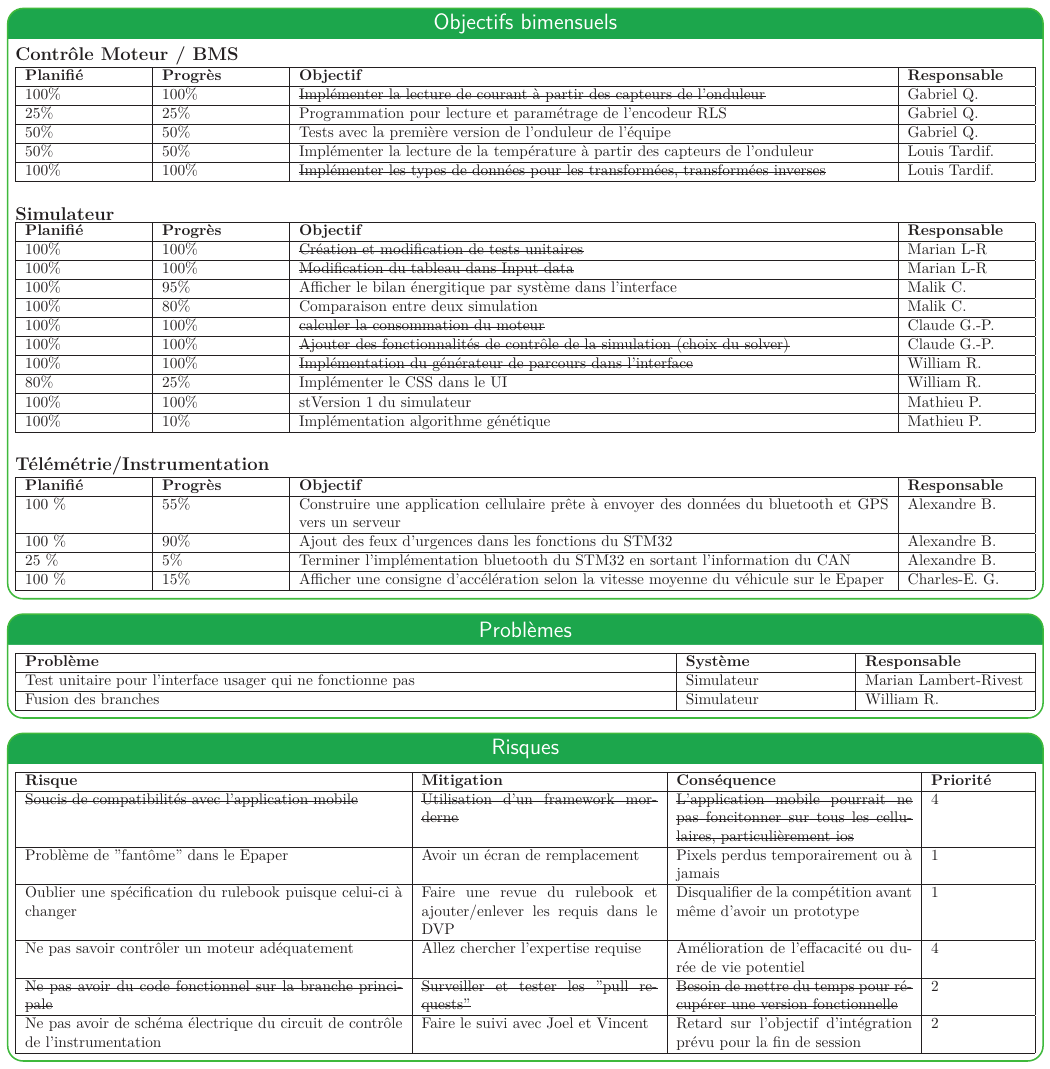
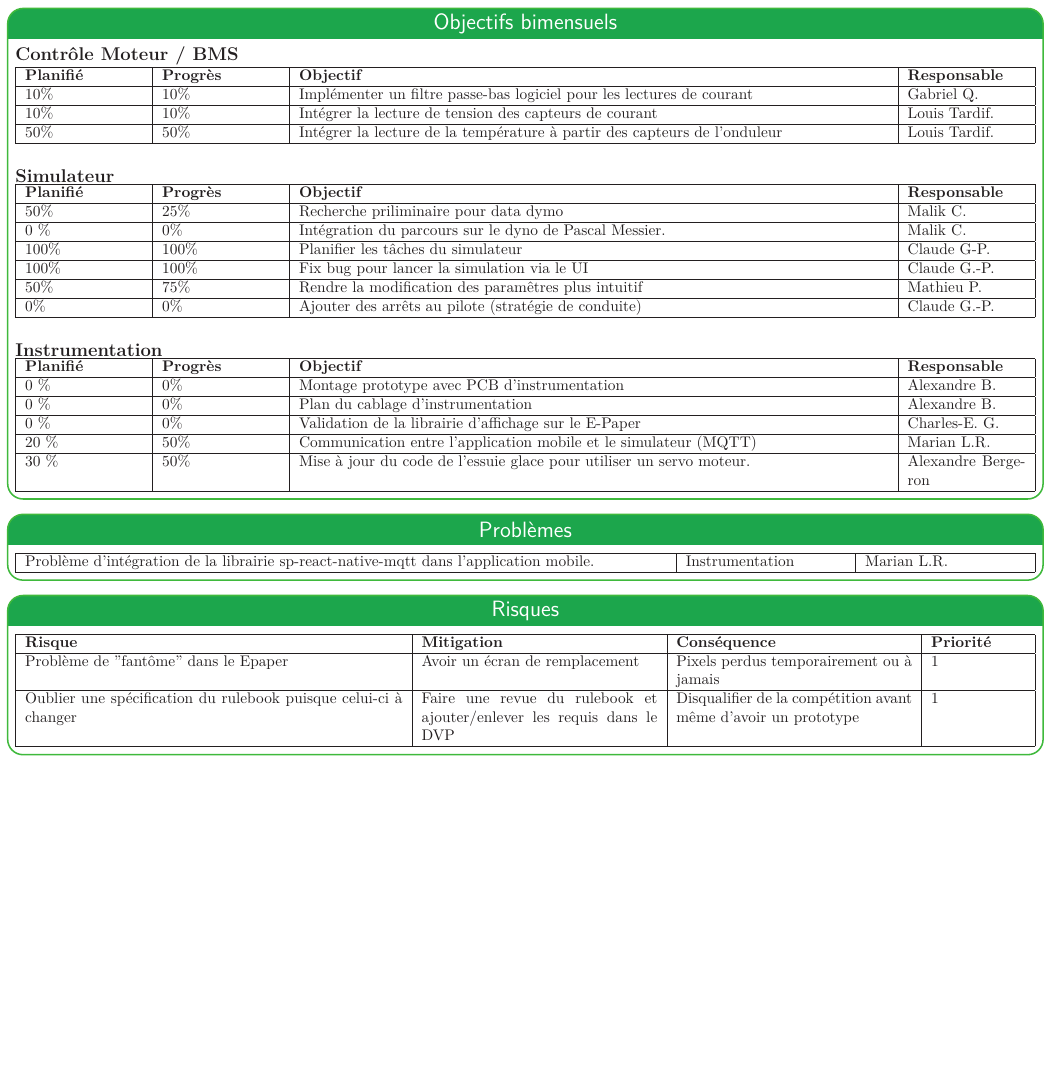
Before and after one commit to bergalexandre/Dashboard---Informatique, a LaTeX poster (poster.tex, which reads tableaux/Objectifs_bimensuels.tex, tableaux/problemes.tex, tableaux/risques.tex): page 2 of 3. Compiled offline with LuaLaTeX.

Commit message:
Updates from Overleaf

```diff
--- a/tableaux/Objectifs_bimensuels.tex
+++ b/tableaux/Objectifs_bimensuels.tex
@@ -8,11 +8,9 @@
   }
     \hline
     \textbf{Planifié} & \textbf{Progrès} & \textbf{Objectif} & \textbf{Responsable} \\\hline
-      100\% & 100\% & \st{Implémenter la lecture de courant à partir des capteurs de l'onduleur} & Gabriel Q.\\\hline
-      25\% & 25\% & Programmation pour lecture et paramétrage de l'encodeur RLS & Gabriel Q.\\\hline
-      50\% & 50\% & Tests avec la première version de l'onduleur de l'équipe & Gabriel Q.\\\hline
-      50\% & 50\% & Implémenter la lecture de la température à partir des capteurs de l'onduleur & Louis Tardif.\\\hline
-      100\% & 100\% & \st{Implémenter les types de données pour les transformées, transformées inverses}  & Louis Tardif.\\\hline
+10\% & 10\% & Implémenter un filtre passe-bas logiciel pour les lectures de courant & Gabriel Q.\\\hline
+      10\% & 10\% & Intégrer la lecture de tension des capteurs de courant  & Louis Tardif.\\\hline
+      50\% & 50\% & Intégrer la lecture de la température à partir des capteurs de l'onduleur & Louis Tardif.\\\hline
 \end{tabularx}
 \newline
 
@@ -28,17 +26,12 @@
   }
     \hline
     \textbf{Planifié} & \textbf{Progrès} & \textbf{Objectif} & \textbf{Responsable} \\\hline
-        100\% & 100\% & \st{Création et modification de tests unitaires} & Marian L-R \\\hline %04/04/2022
-        100\% & 100\% & \st{Modification du tableau dans Input data} & Marian L-R \\\hline %04/04/2022
-        100\% & 95\% & Afficher le bilan énergitique par système dans l'interface & Malik C.\\\hline
-        100\% & 80\% & Comparaison entre deux simulation & Malik C.\\\hline
-        100\% & 100\% & \st{calculer la consommation du moteur} & Claude G.-P. \\\hline %04/04/2022
-        100\% & 100\% & \st{Ajouter des fonctionnalités de contrôle de la simulation (choix du solver)} & Claude G.-P. \\\hline %04/04/2022
-        100\% & 100\% & \st{Implémentation du générateur de parcours dans l'interface} & William R.\\\hline
-        80\% & 25\% & Implémenter le CSS dans le UI & William R.\\\hline
-        100\% & 100\% & st{Version 1 du simulateur} & Mathieu P.\\\hline
-        100\% & 10\% & Implémentation algorithme génétique & Mathieu P.\\\hline
-
+        50\% & 25\% & Recherche priliminaire pour data dymo & Malik C.\\\hline
+        0 \% & 0\% & Intégration du parcours sur le dyno de Pascal Messier. & Malik C.\\\hline % nouveau stuff
+        100\% & 100\% & Planifier les tâches du simulateur & Claude G-P.\\\hline % Claude 2022-09-07
+        100\% & 100\% & Fix bug pour lancer la simulation via le UI& Claude G.-P.\\\hline % Claude 2022-09-07
+        50\% & 75\% & Rendre la modification des paramêtres plus intuitif & Mathieu P.\\\hline % Claude 2022-09-07
+        0\% & 0\% & Ajouter des arrêts au pilote (stratégie de conduite) & Claude G.-P.\\\hline % Claude 2022-09-07
 
 \end{tabularx}\\
 
@@ -53,10 +46,11 @@
   }
     \hline
     \textbf{Planifié} & \textbf{Progrès} & \textbf{Objectif} & \textbf{Responsable} \\\hline
-     100 \% & 55\% & Construire une application cellulaire prête à envoyer des données du bluetooth et GPS vers un serveur & Alexandre B. \\\hline
-     100 \% & 90\% & Ajout des feux d'urgences dans les fonctions du STM32 & Alexandre B. \\\hline
-     25 \% & 5\% & Terminer l'implémentation bluetooth du STM32 en sortant l'information du CAN & Alexandre B. \\\hline
-     100 \% & 15\% & Afficher une consigne d'accélération selon la vitesse moyenne du véhicule sur le Epaper & Charles-E. G.\\\hline
+     0 \% & 0\% & Montage prototype avec PCB d'instrumentation & Alexandre B. \\\hline
+     0 \% & 0\% & Plan du cablage d'instrumentation & Alexandre B. \\\hline
+     0 \% & 0\% & Validation de la librairie d'affichage sur le E-Paper & Charles-E. G. \\\hline
+     20 \% & 50\% & Communication entre l'application mobile et le simulateur (MQTT) & Marian L.R. \\\hline
+     30 \% & 50\% & Mise à jour du code de l'essuie glace pour utiliser un servo moteur. & Alexandre Bergeron \\\hline
 
 \end{tabularx}
 
--- a/tableaux/problemes.tex
+++ b/tableaux/problemes.tex
@@ -5,9 +5,7 @@
        % sum=0.2\hsize for 4 columns
   }
     \hline
-    \textbf{Problème} & \textbf{Système} & \textbf{Responsable} \\\hline
-    Test unitaire pour l'interface usager qui ne fonctionne pas & Simulateur & Marian Lambert-Rivest \\\hline %2022-03-28
-    Fusion des branches & Simulateur & William R. \\\hline %2022-04-08
+   Problème d'intégration de la librairie sp-react-native-mqtt dans l'application mobile. & Instrumentation & Marian L.R. \\\hline %2022-04-08
   \end{tabularx}
 
 
--- a/tableaux/risques.tex
+++ b/tableaux/risques.tex
@@ -7,15 +7,10 @@
   }
     \hline
     \textbf{Risque} & \textbf{Mitigation} & \textbf{Conséquence} & \textbf{Priorité}\\\hline
-    \st{Soucis de compatibilités avec l'application mobile} & \st{Utilisation d'un framework morderne} & \st{L'application mobile pourrait ne pas foncitonner sur tous les cellulaires, particulièrement ios} & 4 \\\hline %Android ftw
     Problème de "fantôme" dans le Epaper & Avoir un écran de remplacement & Pixels perdus temporairement ou à jamais & 1 \\\hline %2022-03-06
     % encore à jour? Je pense ils était là la semaine passé -> oui
     %Commumication entre Info, Elec, Mec, Robo & Prendre du temps pour parler au lieu d'utiliser des post & Désorganisation de l'équipe & 2\\\hline
     Oublier une spécification du rulebook puisque celui-ci à changer & Faire une revue du rulebook et ajouter/enlever les requis dans le DVP & Disqualifier de la compétition avant même d'avoir un prototype & 1\\\hline
-
-    Ne pas savoir contrôler un moteur adéquatement & Allez chercher l'expertise requise & Amélioration de l'effacacité ou durée de vie potentiel & 4 \\\hline
-    \st{Ne pas avoir du code fonctionnel sur la branche principale} & \st{Surveiller et tester les "pull requests"} & \st{Besoin de mettre du temps pour récupérer une version fonctionnelle} &  2 \\\hline
-    Ne pas avoir de schéma électrique du circuit de contrôle de l'instrumentation & Faire le suivi avec Joel et Vincent & Retard sur l'objectif d'intégration prévu pour la fin de session & 2 \\\hline % 2022-03-21
   \end{tabularx}
 
 
```
Also changed, not shown: poster.tex (+13 -5 lines), tableaux/objectifs_session.tex (+6 -6 lines), img/argent.pdf, tableaux/Objectifs_bimensuels.tex (2 more changed lines).
